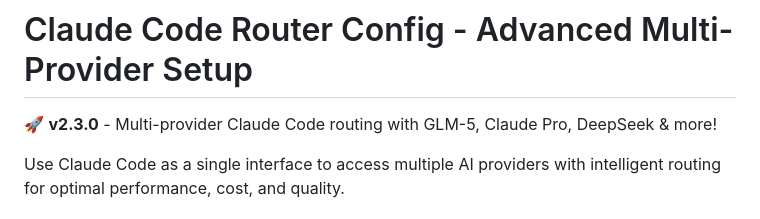
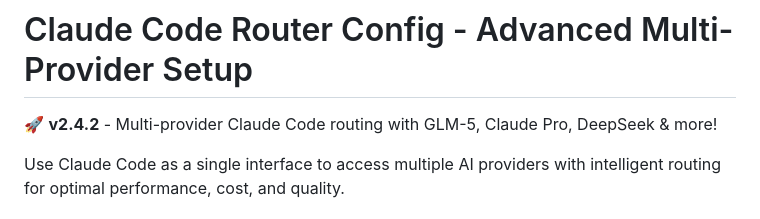
Before and after one commit to halilertekin/CC-RouterMultiProvider, a Markdown page: README.md, the part around the change. GitHub-like rendering.

Commit message:
docs: update version to 2.4.2 in README

```diff
--- a/README.md
+++ b/README.md
@@ -1,6 +1,6 @@
 # Claude Code Router Config - Advanced Multi-Provider Setup
 
-🚀 **v2.3.0** - Multi-provider Claude Code routing with GLM-5, Claude Pro, DeepSeek & more!
+🚀 **v2.4.2** - Multi-provider Claude Code routing with GLM-5, Claude Pro, DeepSeek & more!
 
 Use Claude Code as a single interface to access multiple AI providers with intelligent routing for optimal performance, cost, and quality.
 
```
Also changed, not shown: NPM_README.md (+1 -1 lines).
